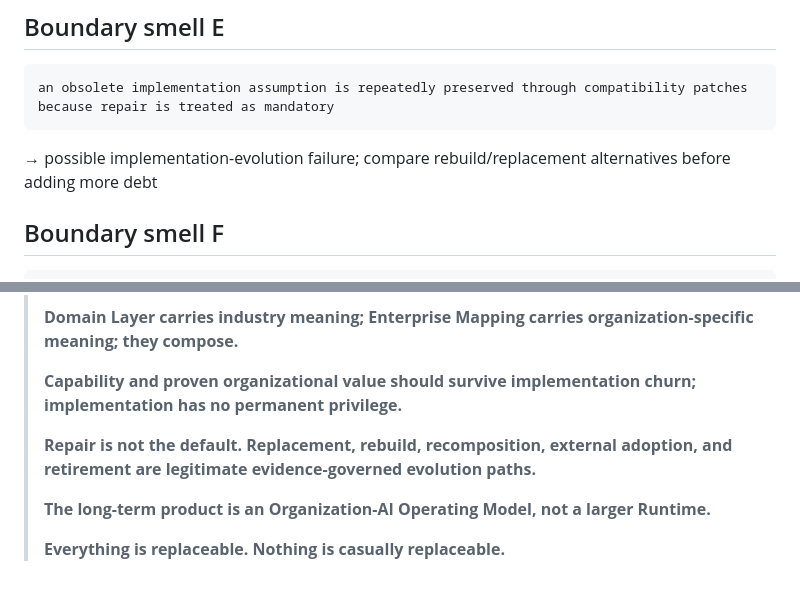
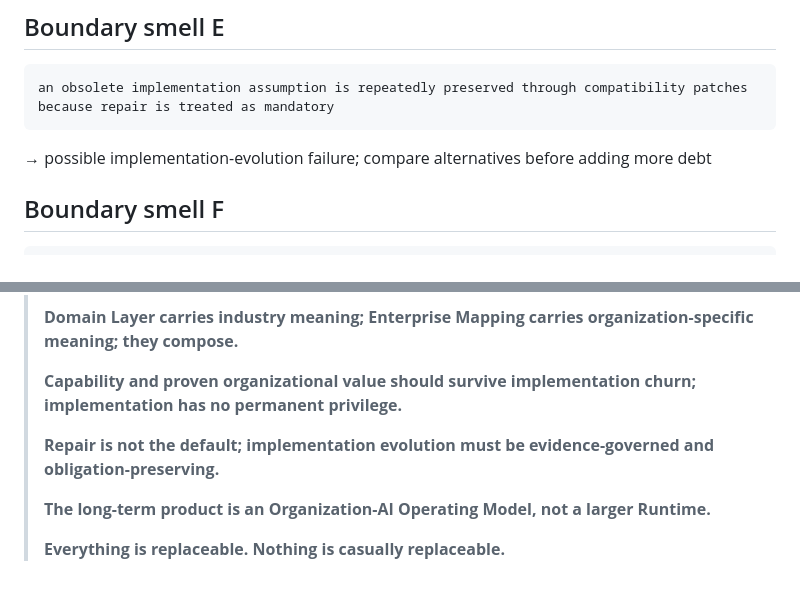
Before and after one commit to chendong010121-hue/Catalyst-Platform, a Markdown page: ARCHITECTURE.md, 2 parts joined by grey strips. GitHub-like rendering.

````diff
--- a/ARCHITECTURE.md
+++ b/ARCHITECTURE.md
@@ -716,7 +632,7 @@ one vendor-specific limitation forces a new Platform Core concept
 an obsolete implementation assumption is repeatedly preserved through compatibility patches because repair is treated as mandatory
 ```
 
-→ possible implementation-evolution failure; compare rebuild/replacement alternatives before adding more debt
+→ possible implementation-evolution failure; compare alternatives before adding more debt
 
 ## Boundary smell F
 
@@ -854,7 +770,7 @@ After this update: **STOP.** Do not implement Role / Authority / Policy / Approv
 >
 > **Capability and proven organizational value should survive implementation churn; implementation has no permanent privilege.**
 >
-> **Repair is not the default. Replacement, rebuild, recomposition, external adoption, and retirement are legitimate evidence-governed evolution paths.**
+> **Repair is not the default; implementation evolution must be evidence-governed and obligation-preserving.**
 >
 > **The long-term product is an Organization-AI Operating Model, not a larger Runtime.**
 >
````
Also changed, not shown: other parts of ARCHITECTURE.md (+12 -96 lines).
